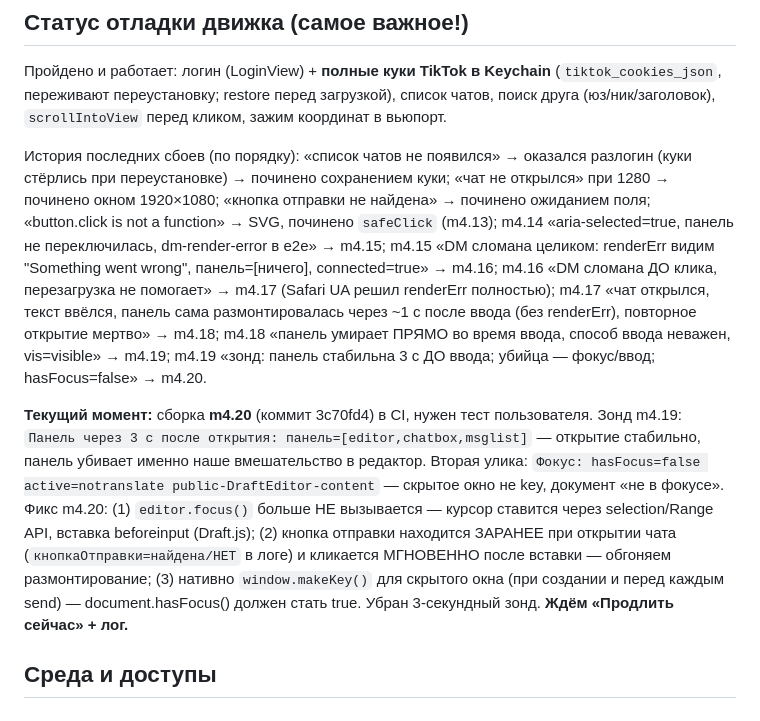
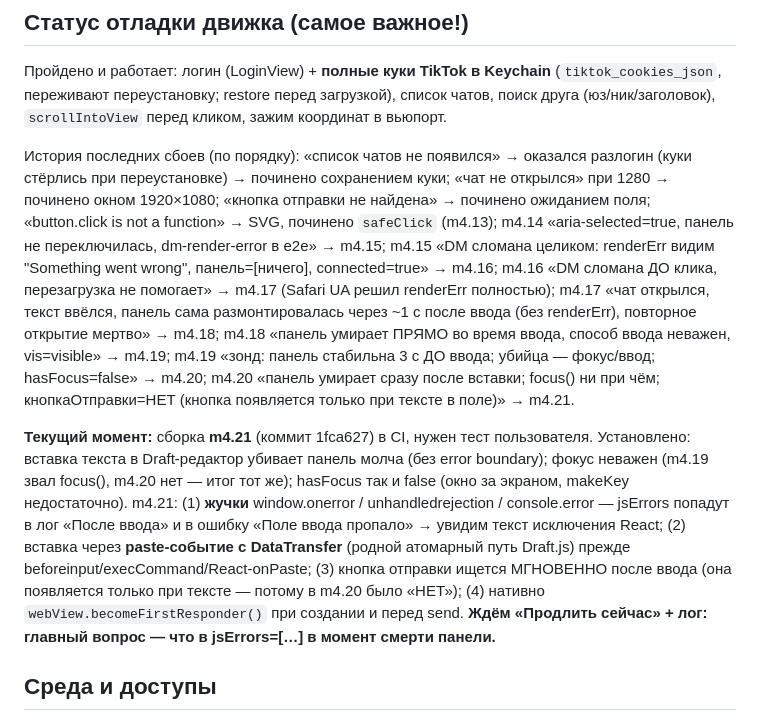
Before and after one commit to Noli4ekc/ugolek, a Markdown page: HANDOFF.md, the part around the change. GitHub-like rendering.

Commit message:
docs: handoff — m4.20 result, m4.21 error traps + paste insert

```diff
--- a/HANDOFF.md
+++ b/HANDOFF.md
@@ -35,9 +35,9 @@ iOS-приложение **«Уголёк» (Ugolek)** — автоматиче
 ## Статус отладки движка (самое важное!)
 Пройдено и работает: логин (LoginView) + **полные куки TikTok в Keychain** (`tiktok_cookies_json`, переживают переустановку; restore перед загрузкой), список чатов, поиск друга (юз/ник/заголовок), `scrollIntoView` перед кликом, зажим координат в вьюпорт.
 
-История последних сбоев (по порядку): «список чатов не появился» → оказался разлогин (куки стёрлись при переустановке) → починено сохранением куки; «чат не открылся» при 1280 → починено окном 1920×1080; «кнопка отправки не найдена» → починено ожиданием поля; «button.click is not a function» → SVG, починено `safeClick` (m4.13); m4.14 «aria-selected=true, панель не переключилась, dm-render-error в e2e» → m4.15; m4.15 «DM сломана целиком: renderErr видим "Something went wrong", панель=[ничего], connected=true» → m4.16; m4.16 «DM сломана ДО клика, перезагрузка не помогает» → m4.17 (Safari UA решил renderErr полностью); m4.17 «чат открылся, текст ввёлся, панель сама размонтировалась через ~1 с после ввода (без renderErr), повторное открытие мертво» → m4.18; m4.18 «панель умирает ПРЯМО во время ввода, способ ввода неважен, vis=visible» → m4.19; m4.19 «зонд: панель стабильна 3 с ДО ввода; убийца — фокус/ввод; hasFocus=false» → m4.20.
+История последних сбоев (по порядку): «список чатов не появился» → оказался разлогин (куки стёрлись при переустановке) → починено сохранением куки; «чат не открылся» при 1280 → починено окном 1920×1080; «кнопка отправки не найдена» → починено ожиданием поля; «button.click is not a function» → SVG, починено `safeClick` (m4.13); m4.14 «aria-selected=true, панель не переключилась, dm-render-error в e2e» → m4.15; m4.15 «DM сломана целиком: renderErr видим "Something went wrong", панель=[ничего], connected=true» → m4.16; m4.16 «DM сломана ДО клика, перезагрузка не помогает» → m4.17 (Safari UA решил renderErr полностью); m4.17 «чат открылся, текст ввёлся, панель сама размонтировалась через ~1 с после ввода (без renderErr), повторное открытие мертво» → m4.18; m4.18 «панель умирает ПРЯМО во время ввода, способ ввода неважен, vis=visible» → m4.19; m4.19 «зонд: панель стабильна 3 с ДО ввода; убийца — фокус/ввод; hasFocus=false» → m4.20; m4.20 «панель умирает сразу после вставки; focus() ни при чём; кнопкаОтправки=НЕТ (кнопка появляется только при тексте в поле)» → m4.21.
 
-**Текущий момент:** сборка **m4.20** (коммит 3c70fd4) в CI, нужен тест пользователя. Зонд m4.19: `Панель через 3 с после открытия: панель=[editor,chatbox,msglist]` — открытие стабильно, панель убивает именно наше вмешательство в редактор. Вторая улика: `Фокус: hasFocus=false active=notranslate public-DraftEditor-content` — скрытое окно не key, документ «не в фокусе». Фикс m4.20: (1) `editor.focus()` больше НЕ вызывается — курсор ставится через selection/Range API, вставка beforeinput (Draft.js); (2) кнопка отправки находится ЗАРАНЕЕ при открытии чата (`кнопкаОтправки=найдена/НЕТ` в логе) и кликается МГНОВЕННО после вставки — обгоняем размонтирование; (3) нативно `window.makeKey()` для скрытого окна (при создании и перед каждым send) — document.hasFocus() должен стать true. Убран 3-секундный зонд. **Ждём «Продлить сейчас» + лог.**
+**Текущий момент:** сборка **m4.21** (коммит 1fca627) в CI, нужен тест пользователя. Установлено: вставка текста в Draft-редактор убивает панель молча (без error boundary); фокус неважен (m4.19 звал focus(), m4.20 нет — итог тот же); hasFocus так и false (окно за экраном, makeKey недостаточно). m4.21: (1) **жучки** window.onerror / unhandledrejection / console.error — jsErrors попадут в лог «После ввода» и в ошибку «Поле ввода пропало» → увидим текст исключения React; (2) вставка через **paste-событие с DataTransfer** (родной атомарный путь Draft.js) прежде beforeinput/execCommand/React-onPaste; (3) кнопка отправки ищется МГНОВЕННО после ввода (она появляется только при тексте — потому в m4.20 было «НЕТ»); (4) нативно `webView.becomeFirstResponder()` при создании и перед send. **Ждём «Продлить сейчас» + лог: главный вопрос — что в jsErrors=[…] в момент смерти панели.**
 
 ## Среда и доступы
 - **GitHub:** api работает с ПК (иногда только с `--http1.1`); `uploads.github.com` с ПК стабильно сбрасывает соединение → файлы в релизы льёт CI (rolling-release), не локальный curl.
```
